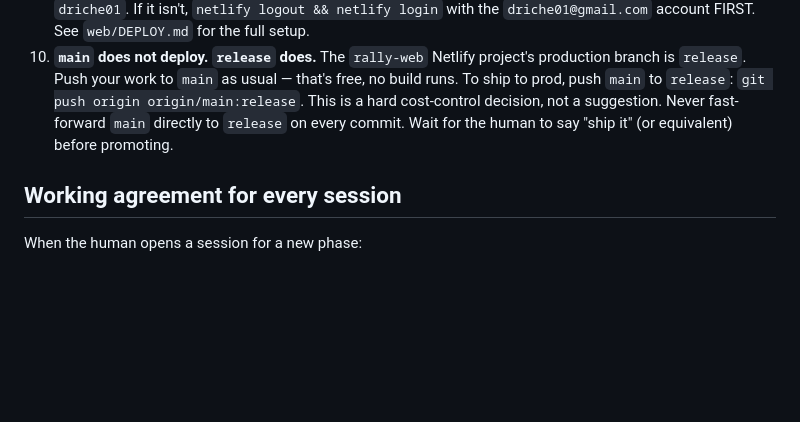
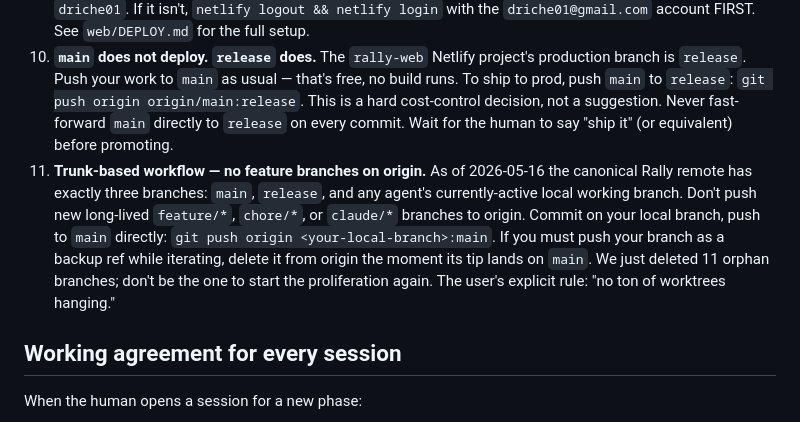
Before and after one commit to driche01/rally, a Markdown page: CLAUDE.md, the part around the change. Drawn GitHub-style; blank space fills up the shorter version.

```diff
--- a/CLAUDE.md
+++ b/CLAUDE.md
@@ -16,6 +16,7 @@ Rally is a group trip planning product launching as web + SMS (v1). Mobile app c
 8. **The Design Gate in Phase A is a hard stop.** Build the prototype, push to localhost, wait for review. Do not skip or rush past it.
 9. **Netlify deploys for Rally MUST go under the personal `driche01` team** (https://app.netlify.com/teams/driche01/projects). Never `cypress-health` or any other work team — Rally is personal infra, not work billing. Before running `netlify init`, `netlify sites:create`, or any deploy command that could create a new project: confirm with `netlify status` that the active CLI session is on `driche01`. If it isn't, `netlify logout && netlify login` with the `driche01@gmail.com` account FIRST. See `web/DEPLOY.md` for the full setup.
 10. **`main` does not deploy. `release` does.** The `rally-web` Netlify project's production branch is `release`. Push your work to `main` as usual — that's free, no build runs. To ship to prod, push `main` to `release`: `git push origin origin/main:release`. This is a hard cost-control decision, not a suggestion. Never fast-forward `main` directly to `release` on every commit. Wait for the human to say "ship it" (or equivalent) before promoting.
+11. **Trunk-based workflow — no feature branches on origin.** As of 2026-05-16 the canonical Rally remote has exactly three branches: `main`, `release`, and any agent's currently-active local working branch. Don't push new long-lived `feature/*`, `chore/*`, or `claude/*` branches to origin. Commit on your local branch, push to `main` directly: `git push origin <your-local-branch>:main`. If you must push your branch as a backup ref while iterating, delete it from origin the moment its tip lands on `main`. We just deleted 11 orphan branches; don't be the one to start the proliferation again. The user's explicit rule: "no ton of worktrees hanging."
 
 ## Working agreement for every session
 
```
Also changed, not shown: HANDOFF.md (+1 -0 lines), web/DEPLOY.md (+19 -0 lines).
